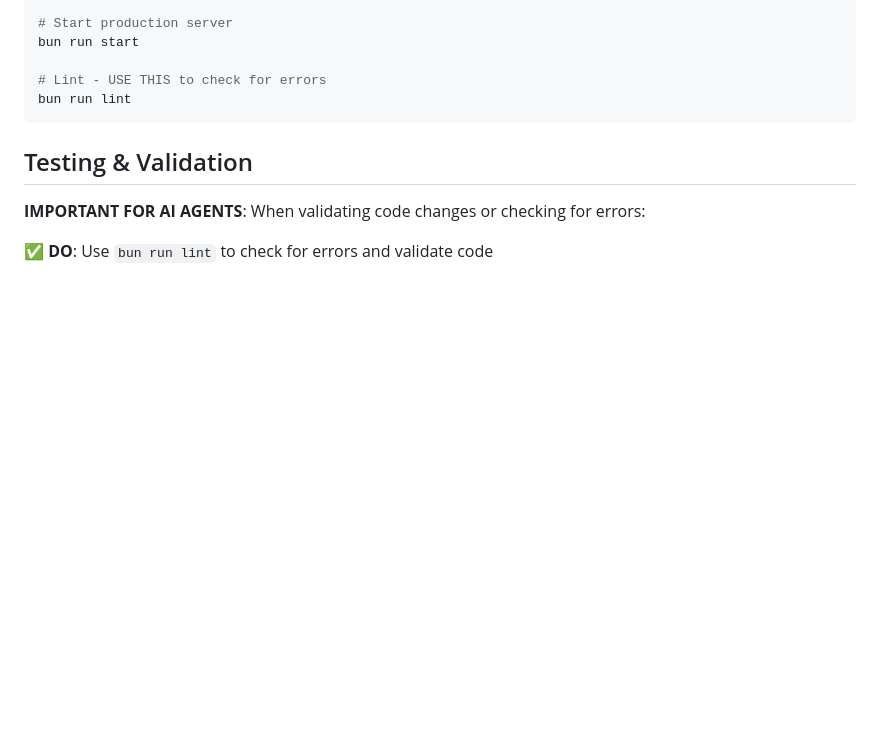
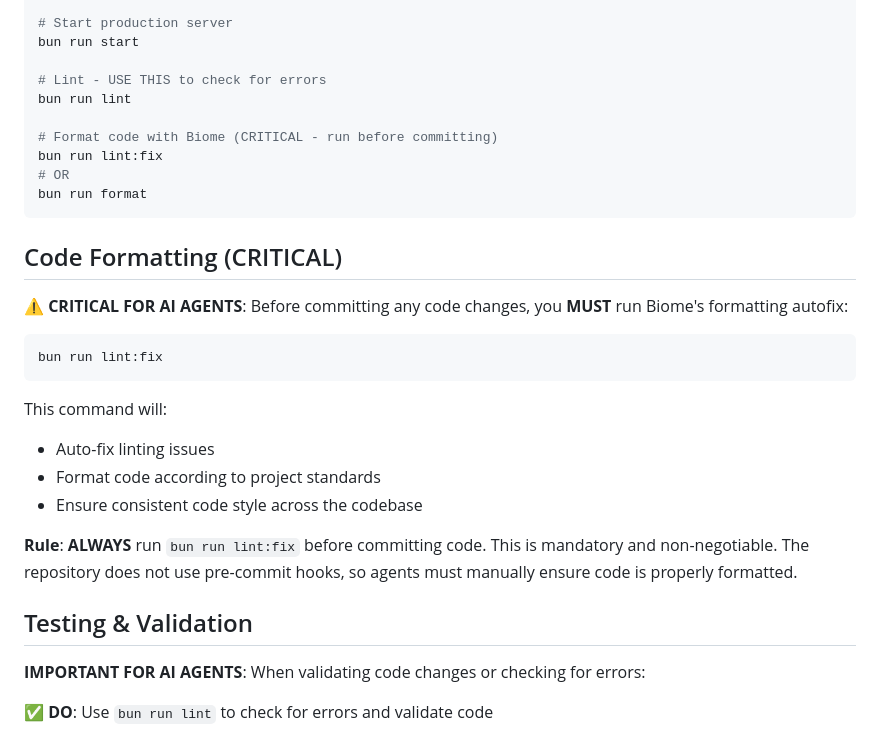
Before and after one commit to StillScripts/cursor-agents-manager, a Markdown page: AGENTS.md, the part around the change. Drawn GitHub-style; blank space fills up the shorter version.

Commit message:
docs: Add instructions for code formatting (#18)
Co-authored-by: Cursor Agent <cursoragent@cursor.com>

````diff
--- a/AGENTS.md
+++ b/AGENTS.md
@@ -25,7 +25,27 @@ bun run start
 
 # Lint - USE THIS to check for errors
 bun run lint
+
+# Format code with Biome (CRITICAL - run before committing)
+bun run lint:fix
+# OR
+bun run format
 ```
+
+## Code Formatting (CRITICAL)
+
+**⚠️ CRITICAL FOR AI AGENTS**: Before committing any code changes, you **MUST** run Biome's formatting autofix:
+
+```bash
+bun run lint:fix
+```
+
+This command will:
+- Auto-fix linting issues
+- Format code according to project standards
+- Ensure consistent code style across the codebase
+
+**Rule**: **ALWAYS** run `bun run lint:fix` before committing code. This is mandatory and non-negotiable. The repository does not use pre-commit hooks, so agents must manually ensure code is properly formatted.
 
 ## Testing & Validation
 
````
Also changed, not shown: CLAUDE.md (+20 -0 lines).
